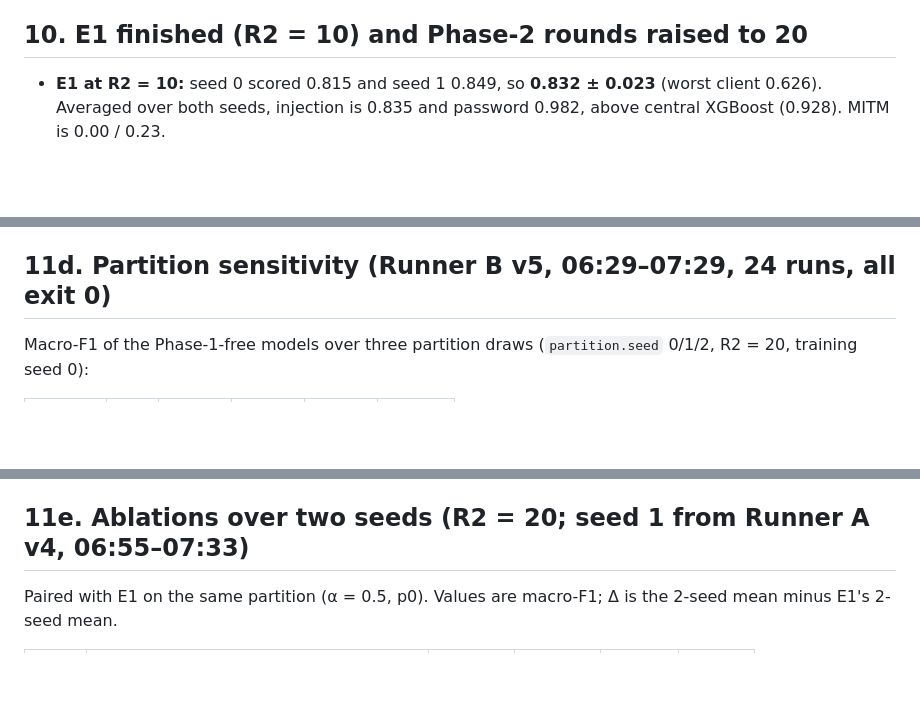
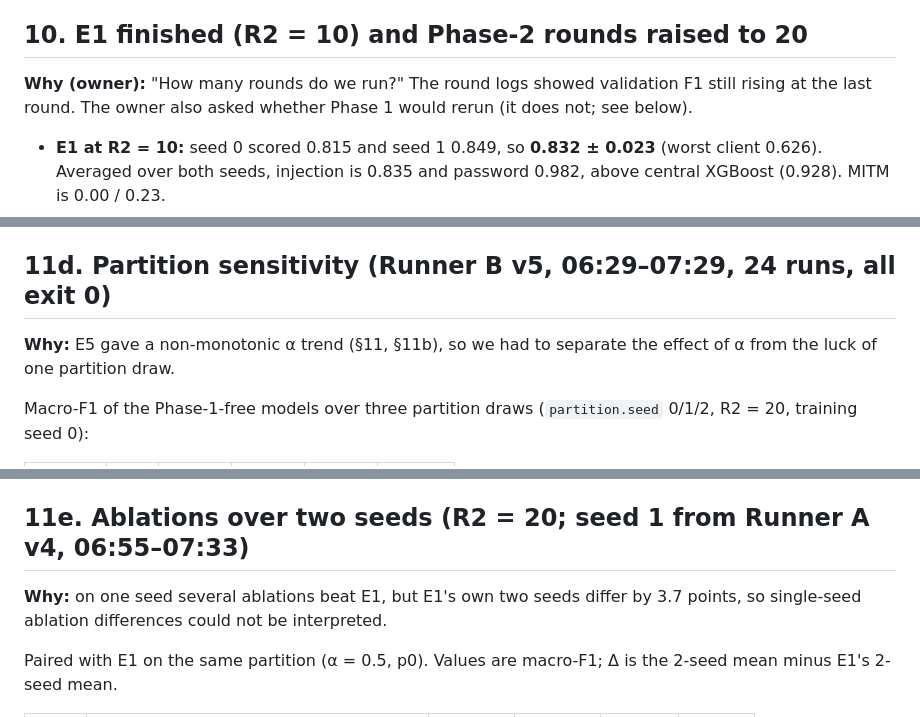
Before and after one commit to mtasfi/fed-het-gnn-ids-code, a Markdown page: docs/experiment_log.md, 3 parts joined by grey strips. Rendered like a GitHub page; blank space fills up the shorter version.

```diff
--- a/docs/experiment_log.md
+++ b/docs/experiment_log.md
@@ -121,6 +129,8 @@ Metrics from Comet: [`experiment_log_outputs/comet/test_metrics_E1_E5_PROBE.txt`
 - PROBE is a timing run only; its score is meaningless (1 round).
 
 ## 10. E1 finished (R2 = 10) and Phase-2 rounds raised to 20
+
+**Why (owner):** "How many rounds do we run?" The round logs showed validation F1 still rising at the last round. The owner also asked whether Phase 1 would rerun (it does not; see below).
 
 - **E1 at R2 = 10:** seed 0 scored 0.815 and seed 1 0.849, so **0.832 ± 0.023** (worst client 0.626). Averaged over both seeds, injection is 0.835 and password 0.982, above central XGBoost (0.928). MITM is 0.00 / 0.23.
 - **Where the time goes** (runner log): a Phase-1 round takes about 22 min, 5 rounds about 110 min, embedding about 10 min, and a Phase-2 round about 6 s.
@@ -184,6 +194,8 @@ Metrics from Comet: [`experiment_log_outputs/comet/test_metrics_E1_E5_PROBE.txt`
 
 ## 11d. Partition sensitivity (Runner B v5, 06:29–07:29, 24 runs, all exit 0)
 
+**Why:** E5 gave a non-monotonic α trend (§11, §11b), so we had to separate the effect of α from the luck of one partition draw.
+
 Macro-F1 of the Phase-1-free models over three partition draws (`partition.seed` 0/1/2, R2 = 20, training seed 0):
 
 | Model | α | p0 | p1 | p2 | **mean** |
@@ -204,6 +216,8 @@ Macro-F1 of the Phase-1-free models over three partition draws (`partition.seed`
 **Decision:** the headline claim (E1 > federated baselines) must hold beyond one draw. **E1 is run on the α = 0.5 draws p1 and p2** (training seed 0; about 2 h each for Phase 1), paired with the A2/B1 runs above. Runner B v6 runs p1, and runner A runs p2 after its seed-1 ablations. The Phase-1 cache tag now includes the partition draw (commit `f84d254`); p0 keeps the old tag.
 
 ## 11e. Ablations over two seeds (R2 = 20; seed 1 from Runner A v4, 06:55–07:33)
+
+**Why:** on one seed several ablations beat E1, but E1's own two seeds differ by 3.7 points, so single-seed ablation differences could not be interpreted.
 
 Paired with E1 on the same partition (α = 0.5, p0). Values are macro-F1; Δ is the 2-seed mean minus E1's 2-seed mean.
 
```
Also changed, not shown: other parts of docs/experiment_log.md (+42 -2 lines).
